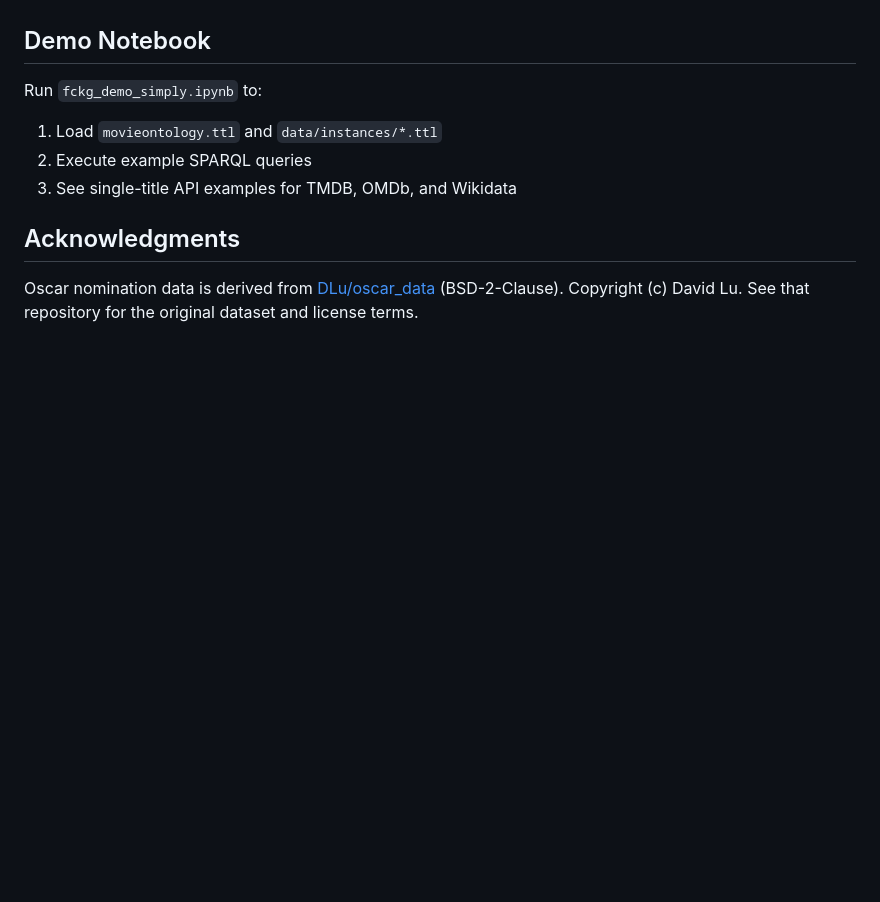
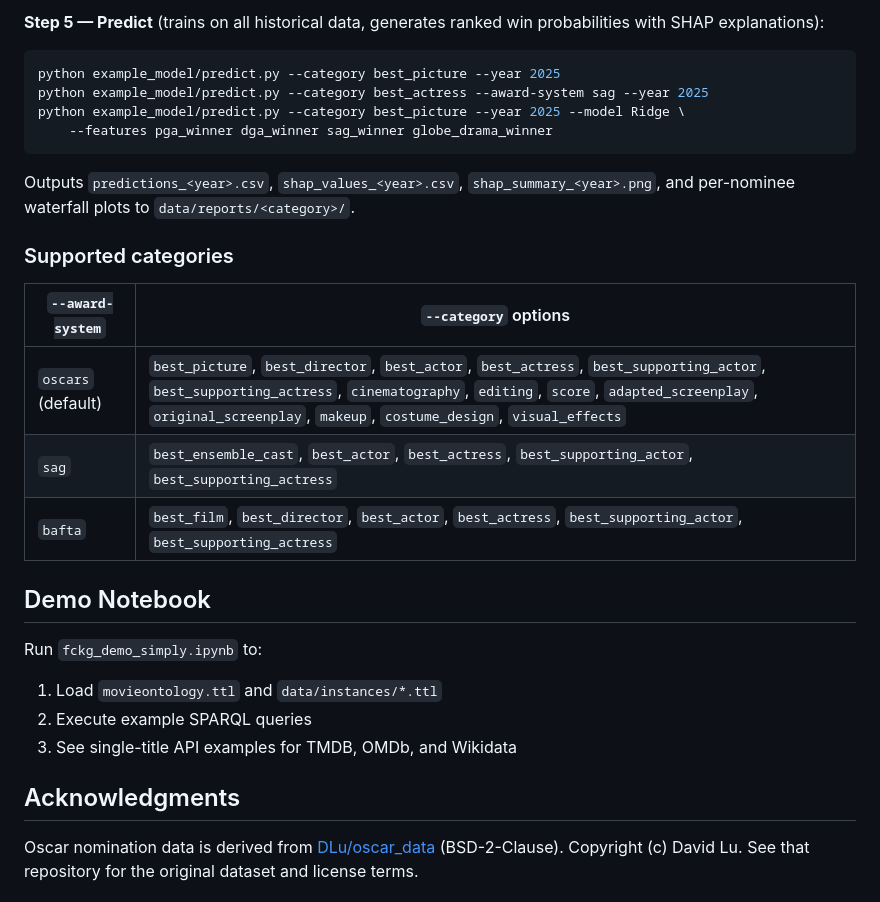
Before and after one commit to SteveHedden/fckg, a Markdown page: README.md, the part around one of its changes. Drawn GitHub-style; blank space fills up the shorter version.

````diff
--- a/README.md
+++ b/README.md
@@ -92,3 +138,21 @@ Enriched data should be stored as additive RDF overlays that reference the same
+**Step 5 — Predict** (trains on all historical data, generates ranked win probabilities with SHAP explanations):
+```bash
+python example_model/predict.py --category best_picture --year 2025
+python example_model/predict.py --category best_actress --award-system sag --year 2025
+python example_model/predict.py --category best_picture --year 2025 --model Ridge \
+    --features pga_winner dga_winner sag_winner globe_drama_winner
+```
+
+Outputs `predictions_<year>.csv`, `shap_values_<year>.csv`, `shap_summary_<year>.png`, and per-nominee waterfall plots to `data/reports/<category>/`.
+
+### Supported categories
+
+| `--award-system` | `--category` options |
+|---|---|
+| `oscars` (default) | `best_picture`, `best_director`, `best_actor`, `best_actress`, `best_supporting_actor`, `best_supporting_actress`, `cinematography`, `editing`, `score`, `adapted_screenplay`, `original_screenplay`, `makeup`, `costume_design`, `visual_effects` |
+| `sag` | `best_ensemble_cast`, `best_actor`, `best_actress`, `best_supporting_actor`, `best_supporting_actress` |
+| `bafta` | `best_film`, `best_director`, `best_actor`, `best_actress`, `best_supporting_actor`, `best_supporting_actress` |
+
 ## Demo Notebook
 
 Run `fckg_demo_simply.ipynb` to:
````
Also changed, not shown: other parts of README.md (+46 -0 lines).
